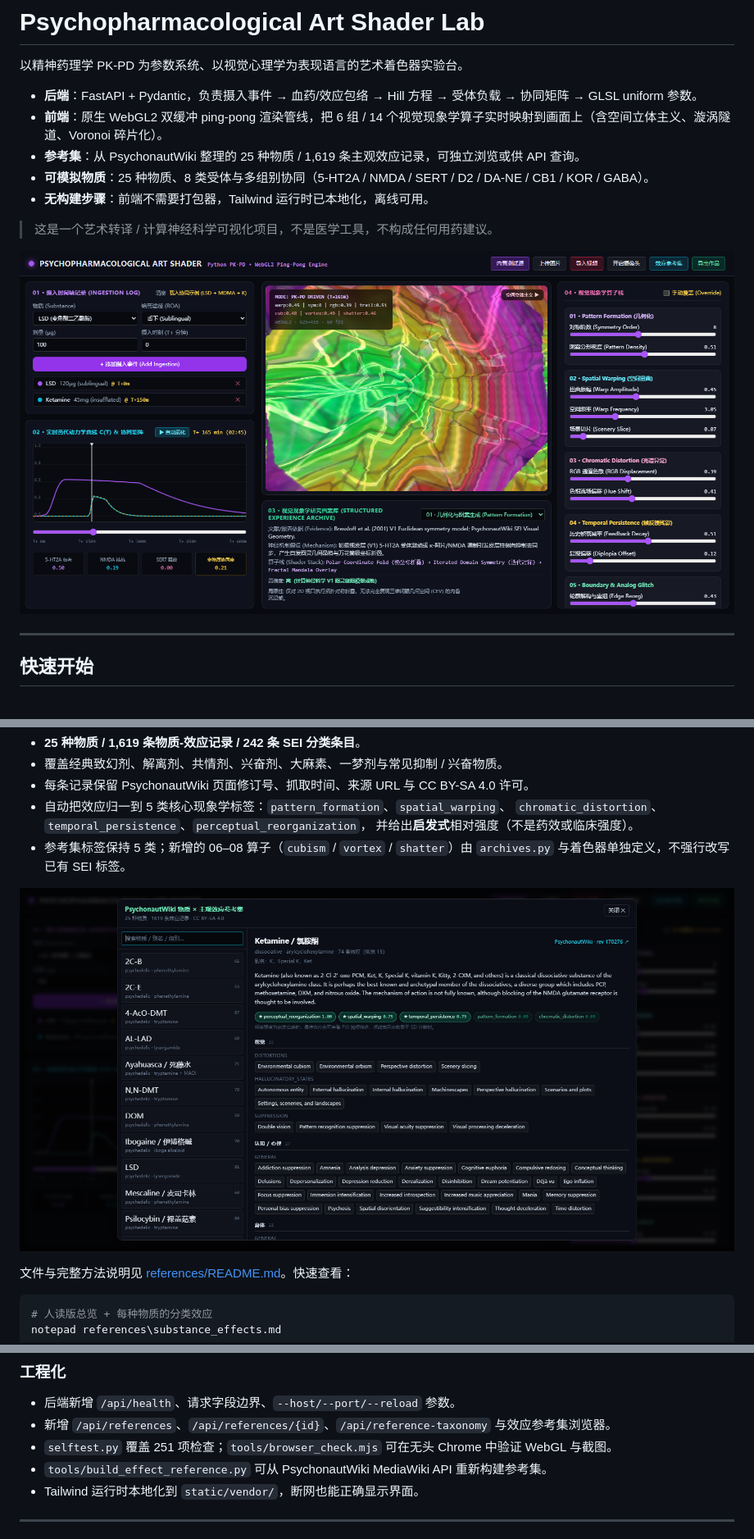
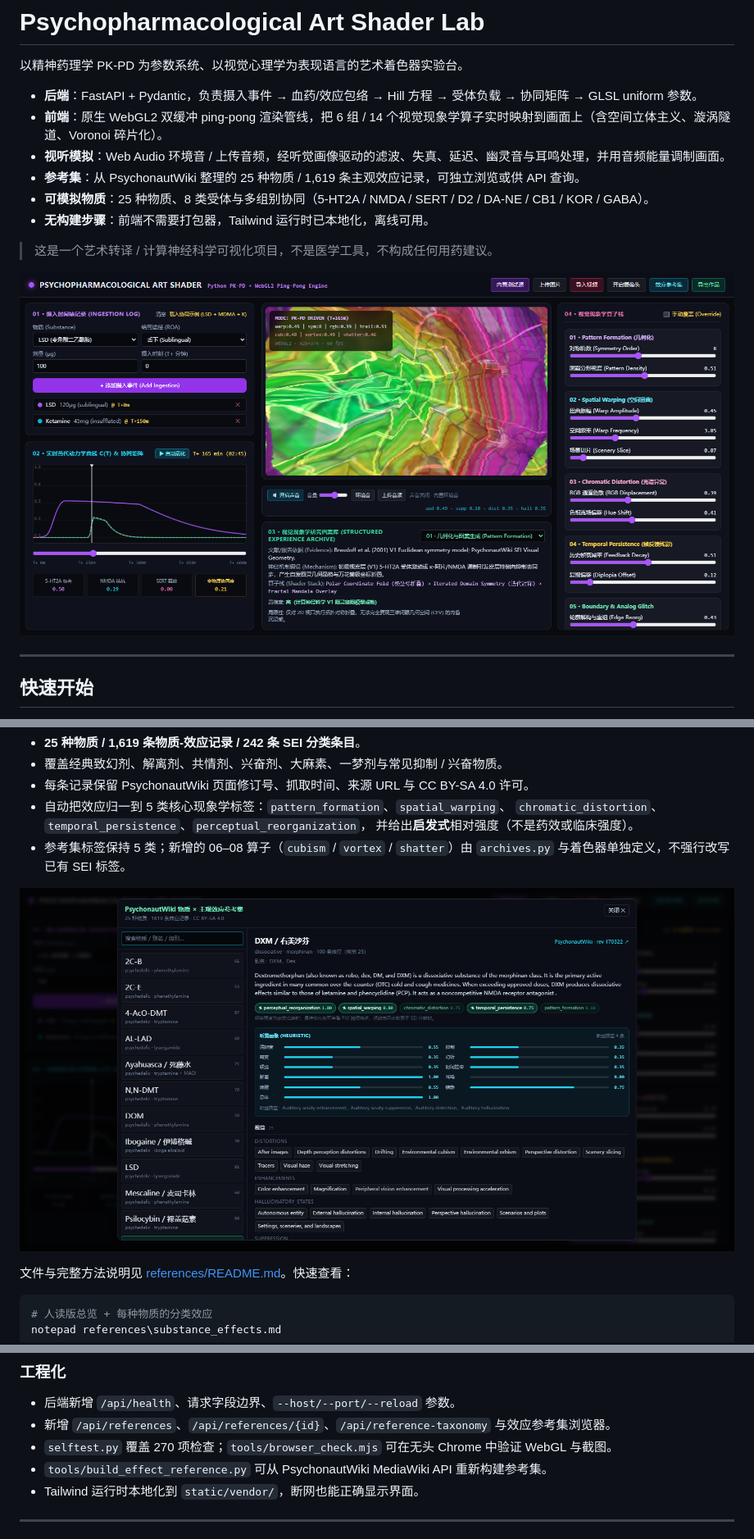
Before and after one commit to silentwinter127-cv2/psychopharm_shader_lab, a Markdown page: README.md, 3 parts joined by grey strips. Shown at 82% size. Drawn GitHub-style; pictures changed too: docs/screenshot-reference.png, docs/screenshot.png.

```diff
--- a/README.md
+++ b/README.md
@@ -4,6 +4,7 @@
 
 - **后端**：FastAPI + Pydantic，负责摄入事件 → 血药/效应包络 → Hill 方程 → 受体负载 → 协同矩阵 → GLSL uniform 参数。
 - **前端**：原生 WebGL2 双缓冲 ping-pong 渲染管线，把 6 组 / 14 个视觉现象学算子实时映射到画面上（含空间立体主义、漩涡隧道、Voronoi 碎片化）。
+- **视听模拟**：Web Audio 环境音 / 上传音频，经听觉画像驱动的滤波、失真、延迟、幽灵音与耳鸣处理，并用音频能量调制画面。
 - **参考集**：从 PsychonautWiki 整理的 25 种物质 / 1,619 条主观效应记录，可独立浏览或供 API 查询。
 - **可模拟物质**：25 种物质、8 类受体与多组别协同（5-HT2A / NMDA / SERT / D2 / DA-NE / CB1 / KOR / GABA）。
 - **无构建步骤**：前端不需要打包器，Tailwind 运行时已本地化，离线可用。
@@ -332,7 +406,7 @@ WebM 不含音轨；录制分辨率等于 WebGL 画布缓冲区（DPR 上限 2
 
 - 后端新增 `/api/health`、请求字段边界、`--host/--port/--reload` 参数。
 - 新增 `/api/references`、`/api/references/{id}`、`/api/reference-taxonomy` 与效应参考集浏览器。
-- `selftest.py` 覆盖 251 项检查；`tools/browser_check.mjs` 可在无头 Chrome 中验证 WebGL 与截图。
+- `selftest.py` 覆盖 270 项检查；`tools/browser_check.mjs` 可在无头 Chrome 中验证 WebGL 与截图。
 - `tools/build_effect_reference.py` 可从 PsychonautWiki MediaWiki API 重新构建参考集。
 - Tailwind 运行时本地化到 `static/vendor/`，断网也能正确显示界面。
 
```
Also changed, not shown: other parts of README.md (+88 -15 lines), references/README.md (+7 -0 lines), references/audiovisual_profiles.md (added, +484 -0 lines), docs/screenshot-audio.png (added), docs/screenshot-cubism.png, 9 other files.
